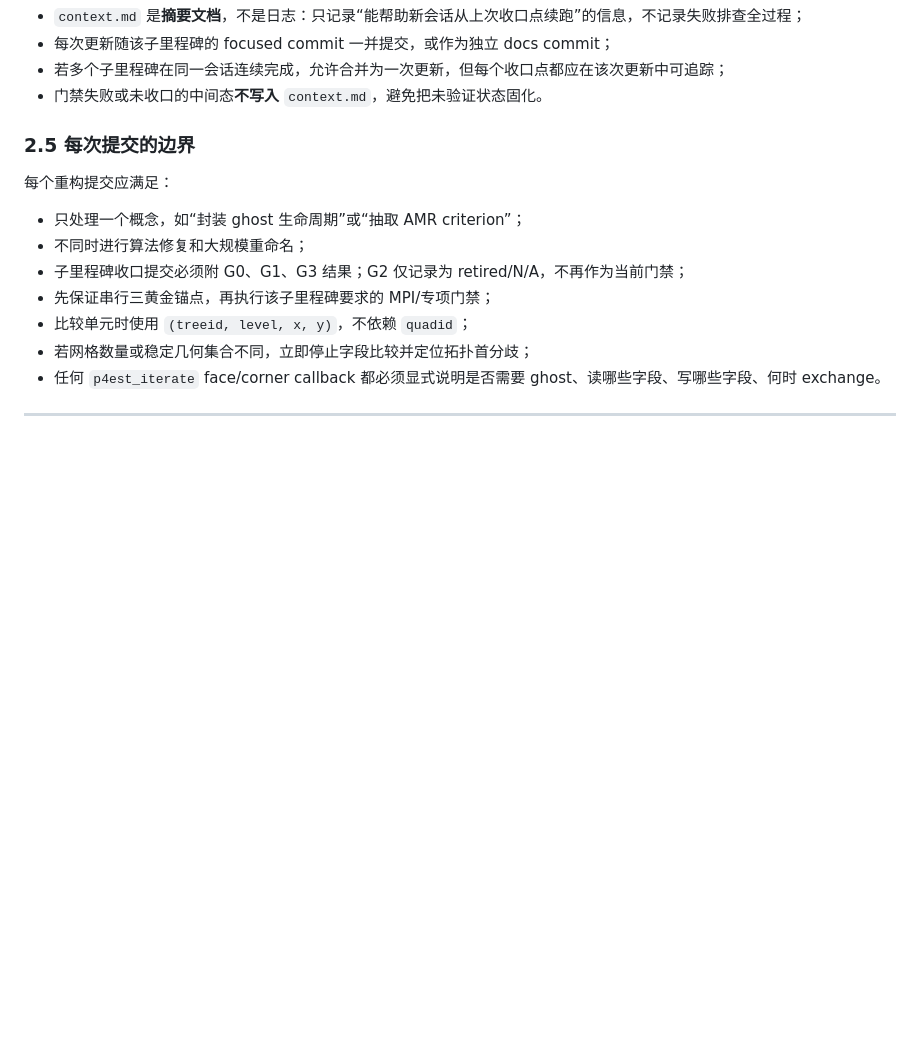
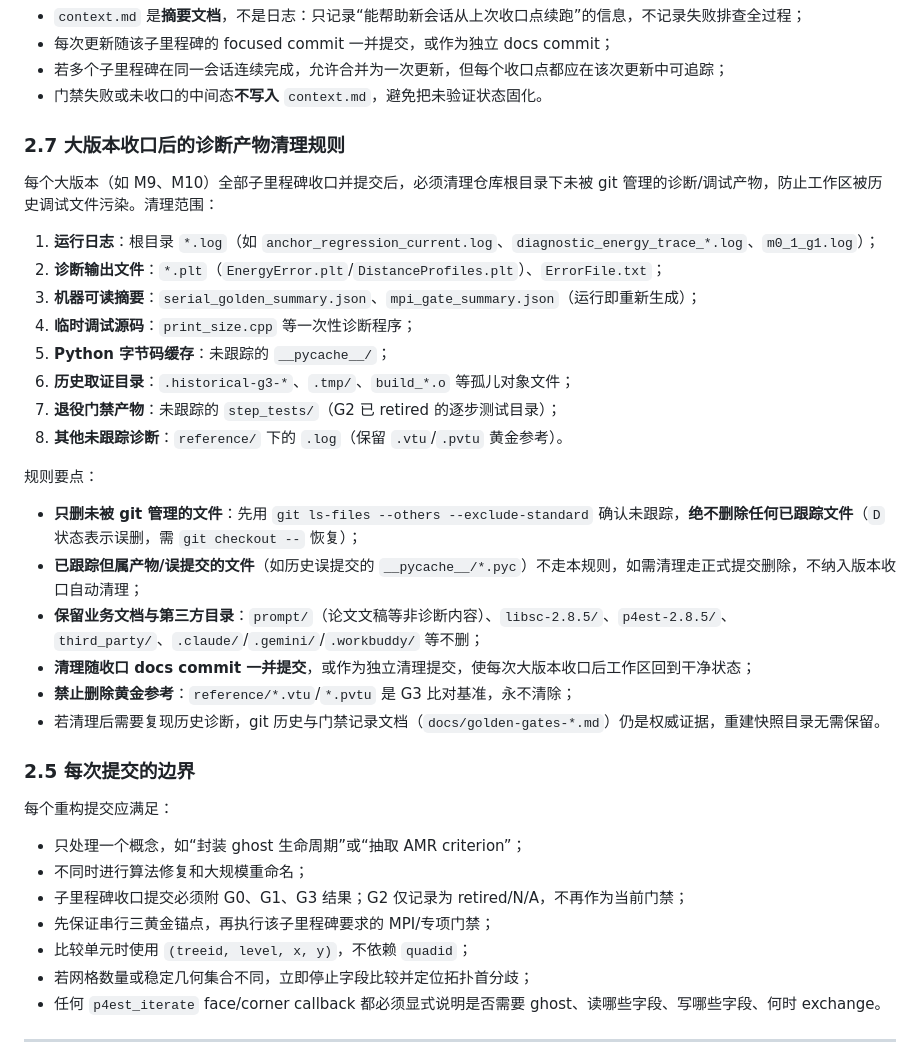
Before and after one commit to chunyuan-xu/Lagrangian-AMR, a Markdown page: docs/reconstruction.md, the part around the change. GitHub-like rendering; blank space fills up the shorter version.

```diff
--- a/docs/reconstruction.md
+++ b/docs/reconstruction.md
@@ -194,6 +194,28 @@ M3.4～M3.5 的实践表明，通信语义重构不应按“大功能完成后
 - 每次更新随该子里程碑的 focused commit 一并提交，或作为独立 docs commit；
 - 若多个子里程碑在同一会话连续完成，允许合并为一次更新，但每个收口点都应在该次更新中可追踪；
 - 门禁失败或未收口的中间态**不写入** `context.md`，避免把未验证状态固化。
+
+### 2.7 大版本收口后的诊断产物清理规则
+
+每个大版本（如 M9、M10）全部子里程碑收口并提交后，必须清理仓库根目录下未被 git 管理的诊断/调试产物，防止工作区被历史调试文件污染。清理范围：
+
+1. **运行日志**：根目录 `*.log`（如 `anchor_regression_current.log`、`diagnostic_energy_trace_*.log`、`m0_1_g1.log`）；
+2. **诊断输出文件**：`*.plt`（`EnergyError.plt`/`DistanceProfiles.plt`）、`ErrorFile.txt`；
+3. **机器可读摘要**：`serial_golden_summary.json`、`mpi_gate_summary.json`（运行即重新生成）；
+4. **临时调试源码**：`print_size.cpp` 等一次性诊断程序；
+5. **Python 字节码缓存**：未跟踪的 `__pycache__/`；
+6. **历史取证目录**：`.historical-g3-*`、`.tmp/`、`build_*.o` 等孤儿对象文件；
+7. **退役门禁产物**：未跟踪的 `step_tests/`（G2 已 retired 的逐步测试目录）；
+8. **其他未跟踪诊断**：`reference/` 下的 `.log`（保留 `.vtu`/`.pvtu` 黄金参考）。
+
+规则要点：
+
+- **只删未被 git 管理的文件**：先用 `git ls-files --others --exclude-standard` 确认未跟踪，**绝不删除任何已跟踪文件**（`D` 状态表示误删，需 `git checkout --` 恢复）；
+- **已跟踪但属产物/误提交的文件**（如历史误提交的 `__pycache__/*.pyc`）不走本规则，如需清理走正式提交删除，不纳入版本收口自动清理；
+- **保留业务文档与第三方目录**：`prompt/`（论文文稿等非诊断内容）、`libsc-2.8.5/`、`p4est-2.8.5/`、`third_party/`、`.claude/`/`.gemini/`/`.workbuddy/` 等不删；
+- **清理随收口 docs commit 一并提交**，或作为独立清理提交，使每次大版本收口后工作区回到干净状态；
+- **禁止删除黄金参考**：`reference/*.vtu`/`*.pvtu` 是 G3 比对基准，永不清除；
+- 若清理后需要复现历史诊断，git 历史与门禁记录文档（`docs/golden-gates-*.md`）仍是权威证据，重建快照目录无需保留。
 
 ### 2.5 每次提交的边界
 
```
Also changed, not shown: docs/10.0implementation_plan.md (added, +80 -0 lines).
